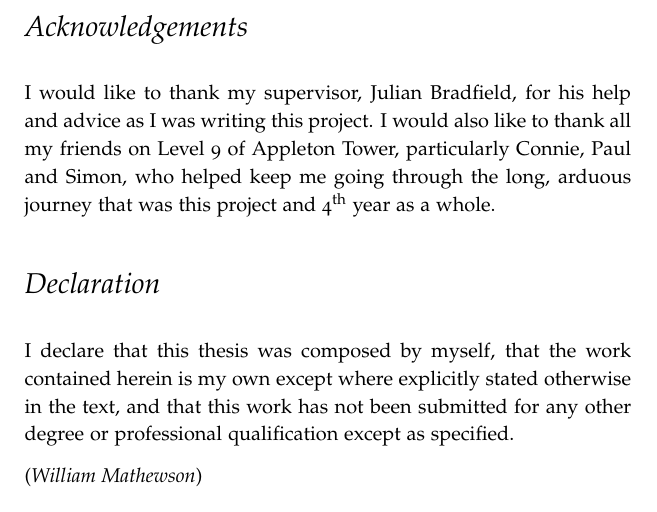
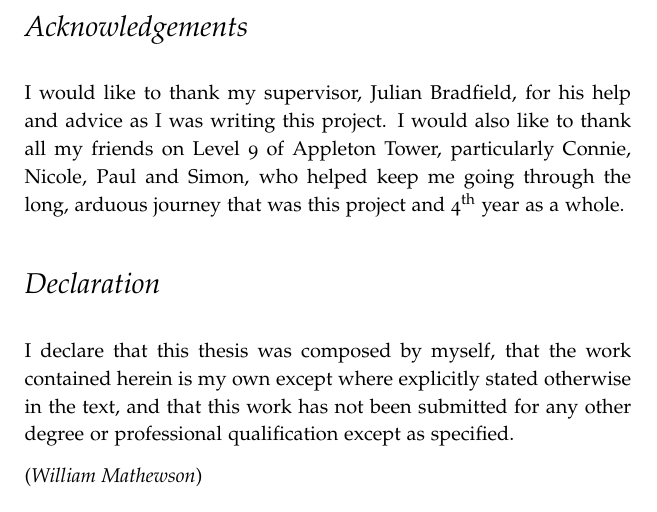
Before and after one commit to neanias/proj-report, a LaTeX thesis (report.tex): part of page 3 of 41, cut so that both start at the same text. Compiled offline with pdfLaTeX; a LaTeX package or settings file that is missing is left out.

Commit message:
Add Nicole to friends

```diff
--- a/report.tex
+++ b/report.tex
@@ -117,8 +117,8 @@
   \section*{Acknowledgements}
   I would like to thank my supervisor, Julian Bradfield, for his help and advice as I was writing
   this project. I would also like to thank all my friends on Level 9 of Appleton Tower,
-  particularly Connie, Paul and Simon, who helped keep me going through the long, arduous journey
-  that was this project and 4\textsuperscript{th} year as a whole.
+  particularly Connie, Nicole, Paul and Simon, who helped keep me going through the long, arduous
+  journey that was this project and 4\textsuperscript{th} year as a whole.
 
   \section*{Declaration}
   I declare that this thesis was composed by myself,
```
